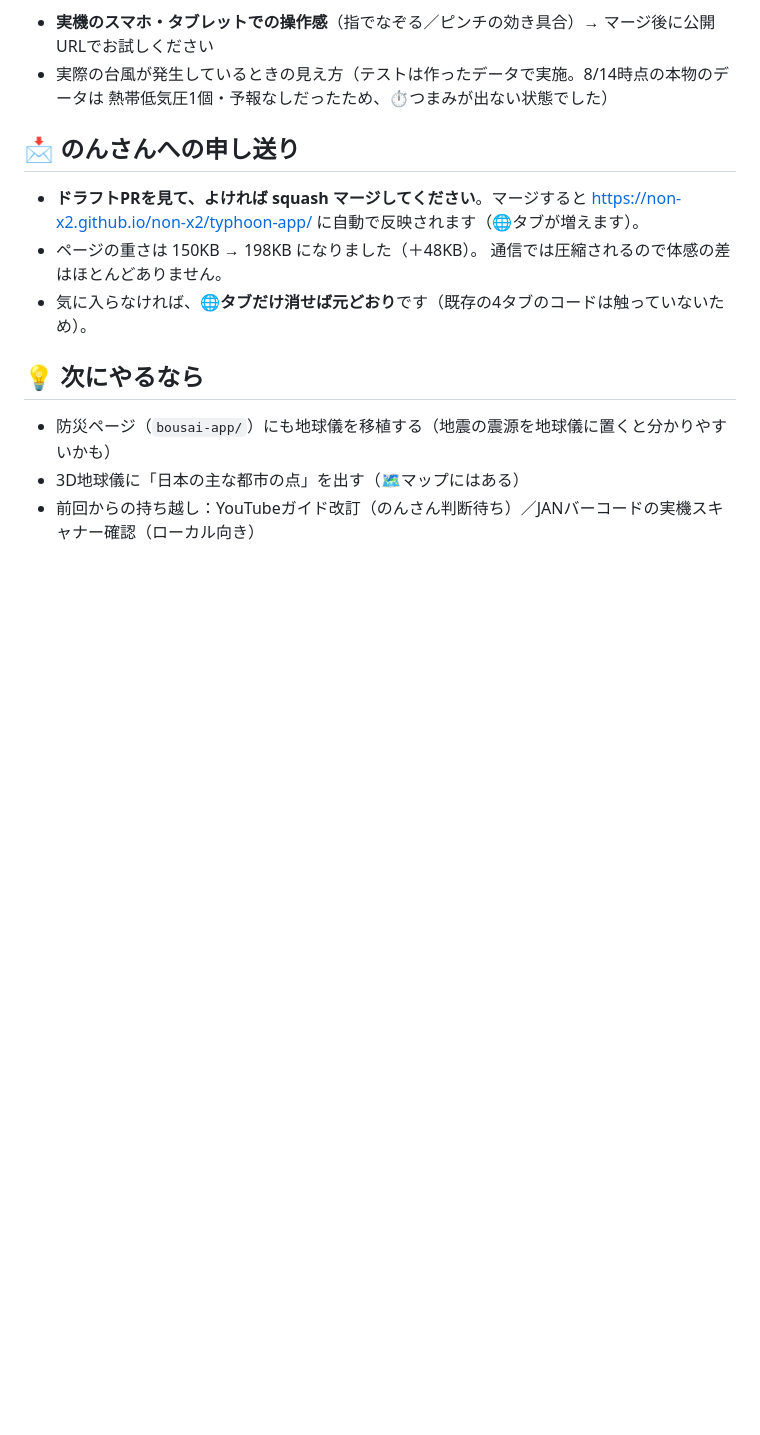
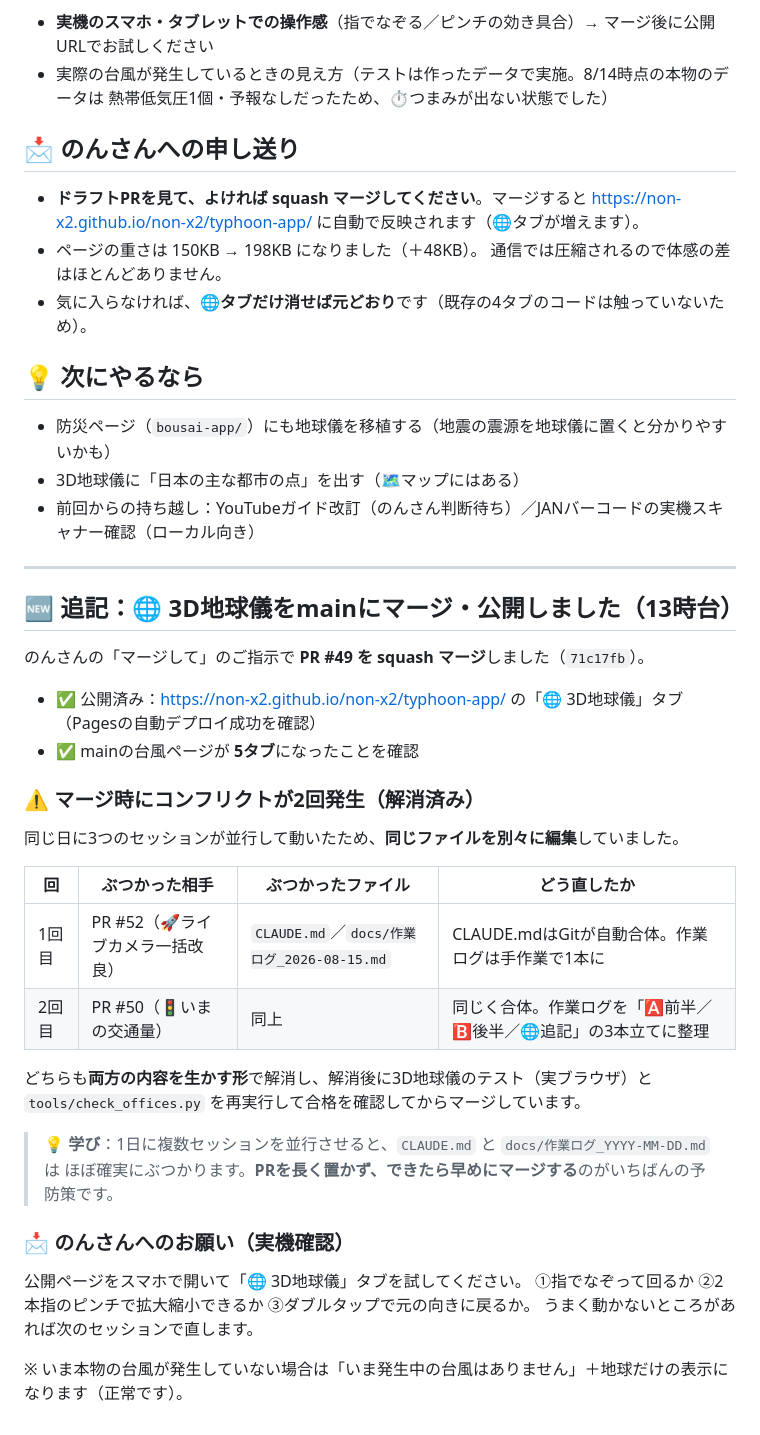
Before and after one commit to non-x2/non-x2, a Markdown page: docs/作業ログ_2026-08-15.md, the part around the change. Rendered like a GitHub page; blank space fills up the shorter version.

Commit message:
📝 作業ログに3D地球儀のマージ・公開の記録を追記 (#54)
PR #49（🌐 3D地球儀タブ）のsquashマージと公開までの経緯を記録。
あわせて、同日に3セッションが並行したことで2回発生したコンフリクトの
内容と解消方法、再発を減らすための学び（PRを長く置かない）を残した。


Claude-Session: https://claude.ai/code/session_01NFUyMfqa4jNoc7Exg4Fg3o

Co-authored-by: Claude <noreply@anthropic.com>

```diff
--- a/docs/作業ログ_2026-08-15.md
+++ b/docs/作業ログ_2026-08-15.md
@@ -296,3 +296,35 @@ mainを取り込み、**両方の機能をぜんぶ生かす形**で解消しま
 - 防災ページ（`bousai-app/`）にも地球儀を移植する（地震の震源を地球儀に置くと分かりやすいかも）
 - 3D地球儀に「日本の主な都市の点」を出す（🗺️マップにはある）
 - 前回からの持ち越し：YouTubeガイド改訂（のんさん判断待ち）／JANバーコードの実機スキャナー確認（ローカル向き）
+
+---
+
+## 🆕 追記：🌐 3D地球儀をmainにマージ・公開しました（13時台）
+
+のんさんの「マージして」のご指示で **PR #49 を squash マージ**しました（`71c17fb`）。
+
+- ✅ 公開済み：https://non-x2.github.io/non-x2/typhoon-app/ の「🌐 3D地球儀」タブ（Pagesの自動デプロイ成功を確認）
+- ✅ mainの台風ページが **5タブ**になったことを確認
+
+### ⚠️ マージ時にコンフリクトが2回発生（解消済み）
+
+同じ日に3つのセッションが並行して動いたため、**同じファイルを別々に編集**していました。
+
+| 回 | ぶつかった相手 | ぶつかったファイル | どう直したか |
+|---|---|---|---|
+| 1回目 | PR #52（🚀ライブカメラ一括改良） | `CLAUDE.md`／`docs/作業ログ_2026-08-15.md` | CLAUDE.mdはGitが自動合体。作業ログは手作業で1本に |
+| 2回目 | PR #50（🚦いまの交通量） | 同上 | 同じく合体。作業ログを「🅰前半／🅱後半／🌐追記」の3本立てに整理 |
+
+どちらも**両方の内容を生かす形**で解消し、解消後に3D地球儀のテスト（実ブラウザ）と
+`tools/check_offices.py` を再実行して合格を確認してからマージしています。
+
+> 💡 **学び**：1日に複数セッションを並行させると、`CLAUDE.md` と `docs/作業ログ_YYYY-MM-DD.md` は
+> ほぼ確実にぶつかります。**PRを長く置かず、できたら早めにマージする**のがいちばんの予防策です。
+
+### 📩 のんさんへのお願い（実機確認）
+
+公開ページをスマホで開いて「🌐 3D地球儀」タブを試してください。
+①指でなぞって回るか ②2本指のピンチで拡大縮小できるか ③ダブルタップで元の向きに戻るか。
+うまく動かないところがあれば次のセッションで直します。
+
+※ いま本物の台風が発生していない場合は「いま発生中の台風はありません」＋地球だけの表示になります（正常です）。
```
